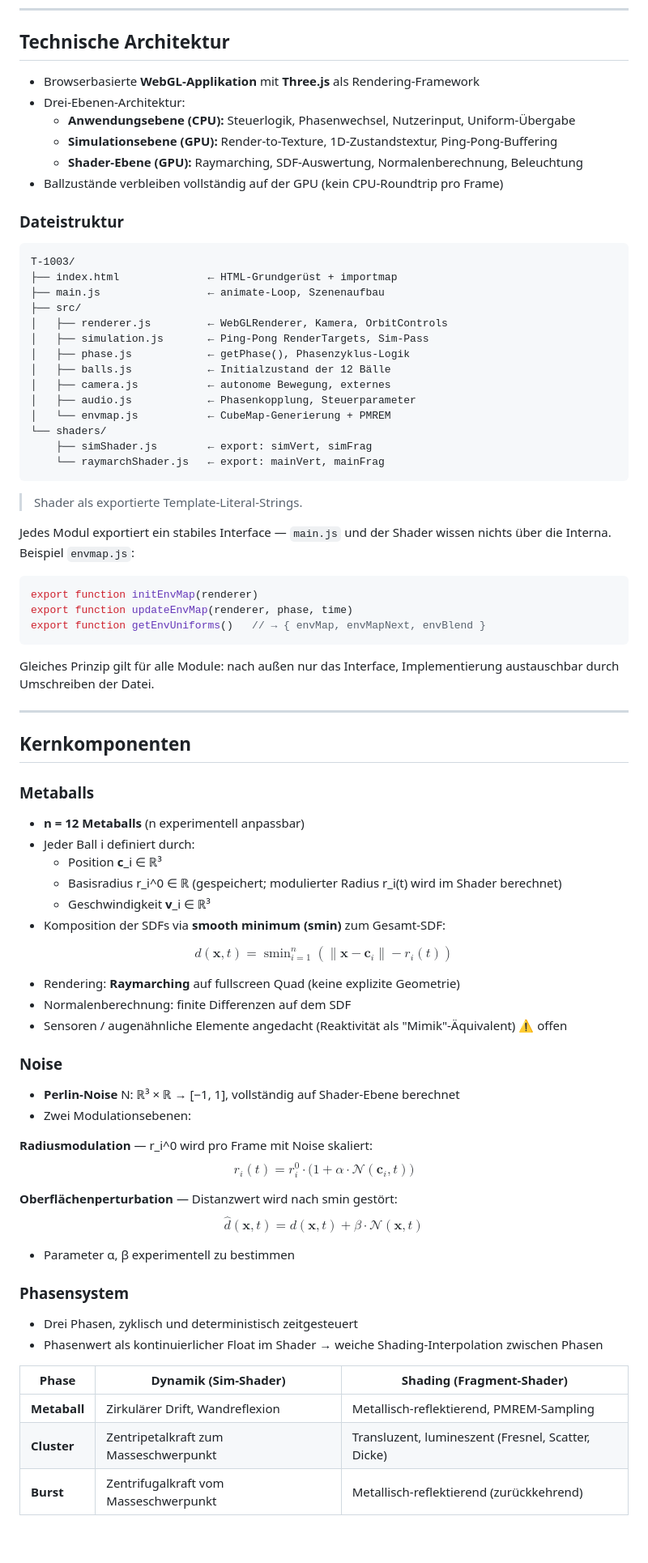
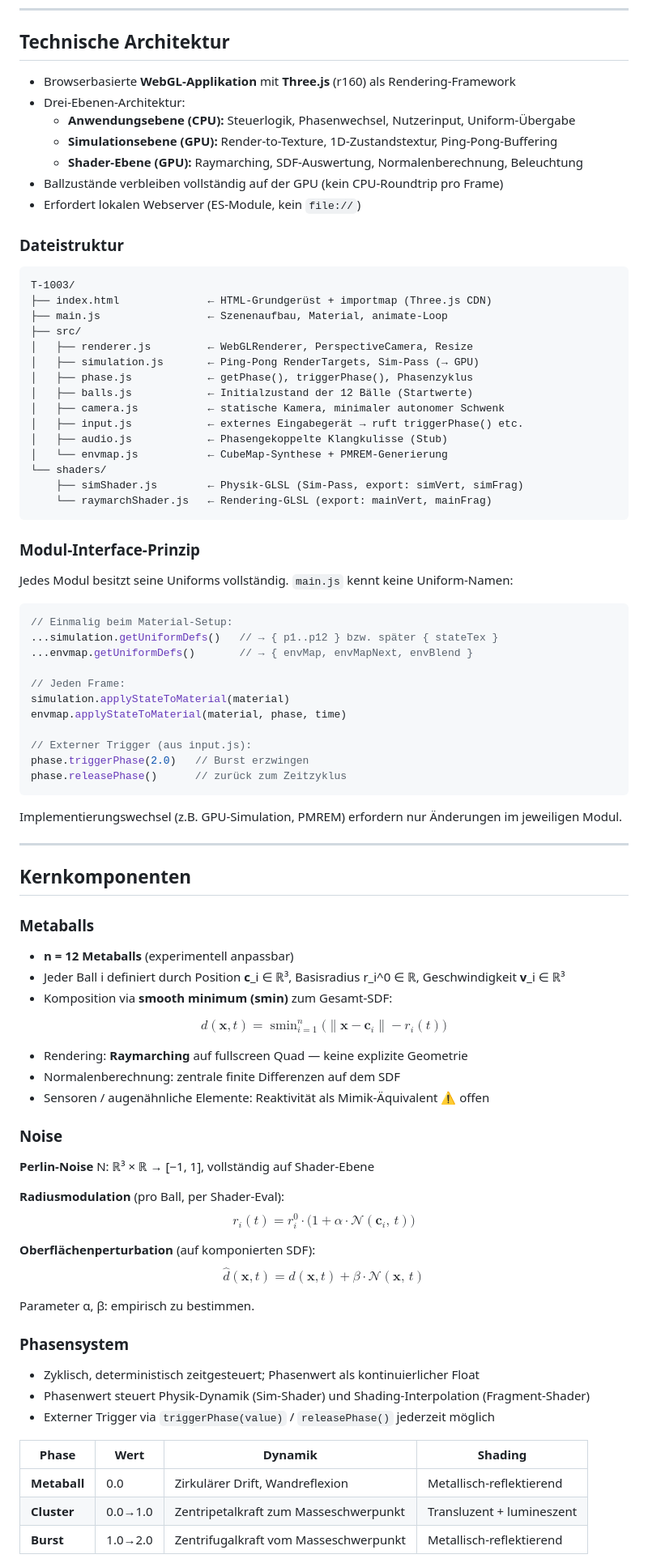
Before and after one commit to SJayV/T-1003, a Markdown page: requirements.md, the part around one of its changes. Shown at 81% size. Rendered like a GitHub page; blank space fills up the shorter version.

Commit message:
requirements: complete spec with camera, input.js, status table
Co-Authored-By: Claude Sonnet 4.6 <noreply@anthropic.com>

````diff
--- a/requirements.md
+++ b/requirements.md
@@ -12,43 +12,53 @@
 
 ## Technische Architektur
 
-- Browserbasierte **WebGL-Applikation** mit **Three.js** als Rendering-Framework
+- Browserbasierte **WebGL-Applikation** mit **Three.js** (r160) als Rendering-Framework
 - Drei-Ebenen-Architektur:
   - **Anwendungsebene (CPU):** Steuerlogik, Phasenwechsel, Nutzerinput, Uniform-Übergabe
   - **Simulationsebene (GPU):** Render-to-Texture, 1D-Zustandstextur, Ping-Pong-Buffering
   - **Shader-Ebene (GPU):** Raymarching, SDF-Auswertung, Normalenberechnung, Beleuchtung
 - Ballzustände verbleiben vollständig auf der GPU (kein CPU-Roundtrip pro Frame)
+- Erfordert lokalen Webserver (ES-Module, kein `file://`)
 
 ### Dateistruktur
 
 ```
 T-1003/
-├── index.html              ← HTML-Grundgerüst + importmap
-├── main.js                 ← animate-Loop, Szenenaufbau
+├── index.html              ← HTML-Grundgerüst + importmap (Three.js CDN)
+├── main.js                 ← Szenenaufbau, Material, animate-Loop
 ├── src/
-│   ├── renderer.js         ← WebGLRenderer, Kamera, OrbitControls
-│   ├── simulation.js       ← Ping-Pong RenderTargets, Sim-Pass
-│   ├── phase.js            ← getPhase(), Phasenzyklus-Logik
-│   ├── balls.js            ← Initialzustand der 12 Bälle
-│   ├── camera.js           ← autonome Bewegung, externes
-│   ├── audio.js            ← Phasenkopplung, Steuerparameter
-│   └── envmap.js           ← CubeMap-Generierung + PMREM
+│   ├── renderer.js         ← WebGLRenderer, PerspectiveCamera, Resize
+│   ├── simulation.js       ← Ping-Pong RenderTargets, Sim-Pass (→ GPU)
+│   ├── phase.js            ← getPhase(), triggerPhase(), Phasenzyklus
+│   ├── balls.js            ← Initialzustand der 12 Bälle (Startwerte)
+│   ├── camera.js           ← statische Kamera, minimaler autonomer Schwenk
+│   ├── input.js            ← externes Eingabegerät → ruft triggerPhase() etc.
+│   ├── audio.js            ← Phasengekoppelte Klangkulisse (Stub)
+│   └── envmap.js           ← CubeMap-Synthese + PMREM-Generierung
 └── shaders/
-    ├── simShader.js        ← export: simVert, simFrag
-    └── raymarchShader.js   ← export: mainVert, mainFrag
+    ├── simShader.js        ← Physik-GLSL (Sim-Pass, export: simVert, simFrag)
+    └── raymarchShader.js   ← Rendering-GLSL (export: mainVert, mainFrag)
 ```
 
-> Shader als exportierte Template-Literal-Strings.
+### Modul-Interface-Prinzip
 
-Jedes Modul exportiert ein stabiles Interface — `main.js` und der Shader wissen nichts über die Interna. Beispiel `envmap.js`:
+Jedes Modul besitzt seine Uniforms vollständig. `main.js` kennt keine Uniform-Namen:
 
 ```javascript
-export function initEnvMap(renderer)
-export function updateEnvMap(renderer, phase, time)
-export function getEnvUniforms()   // → { envMap, envMapNext, envBlend }
+// Einmalig beim Material-Setup:
+...simulation.getUniformDefs()   // → { p1..p12 } bzw. später { stateTex }
+...envmap.getUniformDefs()       // → { envMap, envMapNext, envBlend }
+
+// Jeden Frame:
+simulation.applyStateToMaterial(material)
+envmap.applyStateToMaterial(material, phase, time)
+
+// Externer Trigger (aus input.js):
+phase.triggerPhase(2.0)   // Burst erzwingen
+phase.releasePhase()      // zurück zum Zeitzyklus
 ```
 
-Gleiches Prinzip gilt für alle Module: nach außen nur das Interface, Implementierung austauschbar durch Umschreiben der Datei.
+Implementierungswechsel (z.B. GPU-Simulation, PMREM) erfordern nur Änderungen im jeweiligen Modul.
 
 ---
 
@@ -56,40 +66,37 @@ Gleiches Prinzip gilt für alle Module: nach außen nur das Interface, Implement
 
 ### Metaballs
 
-- **n = 12 Metaballs** (n experimentell anpassbar)
-- Jeder Ball i definiert durch:
-  - Position **c**_i ∈ ℝ³
-  - Basisradius r_i^0 ∈ ℝ (gespeichert; modulierter Radius r_i(t) wird im Shader berechnet)
-  - Geschwindigkeit **v**_i ∈ ℝ³
-- Komposition der SDFs via **smooth minimum (smin)** zum Gesamt-SDF:
+- **n = 12 Metaballs** (experimentell anpassbar)
+- Jeder Ball i definiert durch Position **c**_i ∈ ℝ³, Basisradius r_i^0 ∈ ℝ, Geschwindigkeit **v**_i ∈ ℝ³
+- Komposition via **smooth minimum (smin)** zum Gesamt-SDF:
 
-$$d(\mathbf{x}, t) = \operatorname{smin}_{i=1}^{n} \left( \|\mathbf{x} - \mathbf{c}_i\| - r_i(t) \right)$$
+$$d(\mathbf{x}, t) = \operatorname{smin}_{i=1}^{n} \bigl(\|\mathbf{x} - \mathbf{c}_i\| - r_i(t)\bigr)$$
 
-- Rendering: **Raymarching** auf fullscreen Quad (keine explizite Geometrie)
-- Normalenberechnung: finite Differenzen auf dem SDF
-- Sensoren / augenähnliche Elemente angedacht (Reaktivität als "Mimik"-Äquivalent) ⚠️ offen
+- Rendering: **Raymarching** auf fullscreen Quad — keine explizite Geometrie
+- Normalenberechnung: zentrale finite Differenzen auf dem SDF
+- Sensoren / augenähnliche Elemente: Reaktivität als Mimik-Äquivalent ⚠️ offen
 
 ### Noise
 
-- **Perlin-Noise** N: ℝ³ × ℝ → [−1, 1], vollständig auf Shader-Ebene berechnet
-- Zwei Modulationsebenen:
+**Perlin-Noise** N: ℝ³ × ℝ → [−1, 1], vollständig auf Shader-Ebene
 
-**Radiusmodulation** — r_i^0 wird pro Frame mit Noise skaliert:
-$$r_i(t) = r_i^0 \cdot \bigl(1 + \alpha \cdot \mathcal{N}(\mathbf{c}_i, t)\bigr)$$
+**Radiusmodulation** (pro Ball, per Shader-Eval):
+$$r_i(t) = r_i^0 \cdot \bigl(1 + \alpha \cdot \mathcal{N}(\mathbf{c}_i,\, t)\bigr)$$
 
-**Oberflächenperturbation** — Distanzwert wird nach smin gestört:
-$$\hat{d}(\mathbf{x}, t) = d(\mathbf{x}, t) + \beta \cdot \mathcal{N}(\mathbf{x}, t)$$
+**Oberflächenperturbation** (auf komponierten SDF):
+$$\hat{d}(\mathbf{x}, t) = d(\mathbf{x}, t) + \beta \cdot \mathcal{N}(\mathbf{x},\, t)$$
 
-- Parameter α, β experimentell zu bestimmen
+Parameter α, β: empirisch zu bestimmen.
 
 ### Phasensystem
 
-- Drei Phasen, zyklisch und deterministisch zeitgesteuert
-- Phasenwert als kontinuierlicher Float im Shader → weiche Shading-Interpolation zwischen Phasen
+- Zyklisch, deterministisch zeitgesteuert; Phasenwert als kontinuierlicher Float
+- Phasenwert steuert Physik-Dynamik (Sim-Shader) und Shading-Interpolation (Fragment-Shader)
+- Externer Trigger via `triggerPhase(value)` / `releasePhase()` jederzeit möglich
 
-| Phase | Dynamik (Sim-Shader) | Shading (Fragment-Shader) |
-|---|---|---|
-| **Metaball** | Zirkulärer Drift, Wandreflexion | Metallisch-reflektierend, PMREM-Sampling |
-| **Cluster** | Zentripetalkraft zum Masseschwerpunkt | Transluzent, lumineszent (Fresnel, Scatter, Dicke) |
-| **Burst** | Zentrifugalkraft vom Masseschwerpunkt | Metallisch-reflektierend (zurückkehrend) |
+| Phase | Wert | Dynamik | Shading |
+|---|---|---|---|
+| **Metaball** | 0.0 | Zirkulärer Drift, Wandreflexion | Metallisch-reflektierend |
+| **Cluster** | 0.0→1.0 | Zentripetalkraft zum Masseschwerpunkt | Transluzent + lumineszent |
+| **Burst** | 1.0→2.0 | Zentrifugalkraft vom Masseschwerpunkt | Metallisch-reflektierend |
 
````
Also changed, not shown: other parts of requirements.md (+93 -52 lines).
